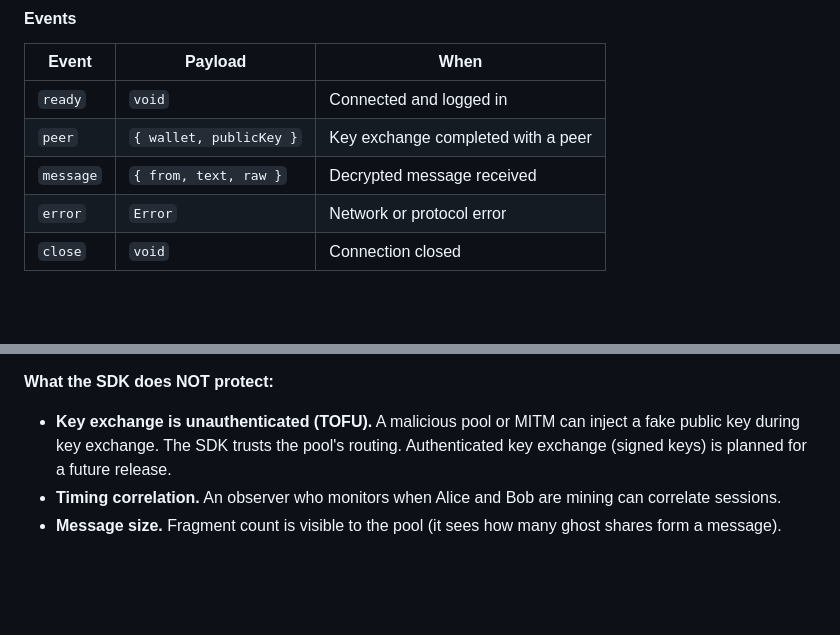
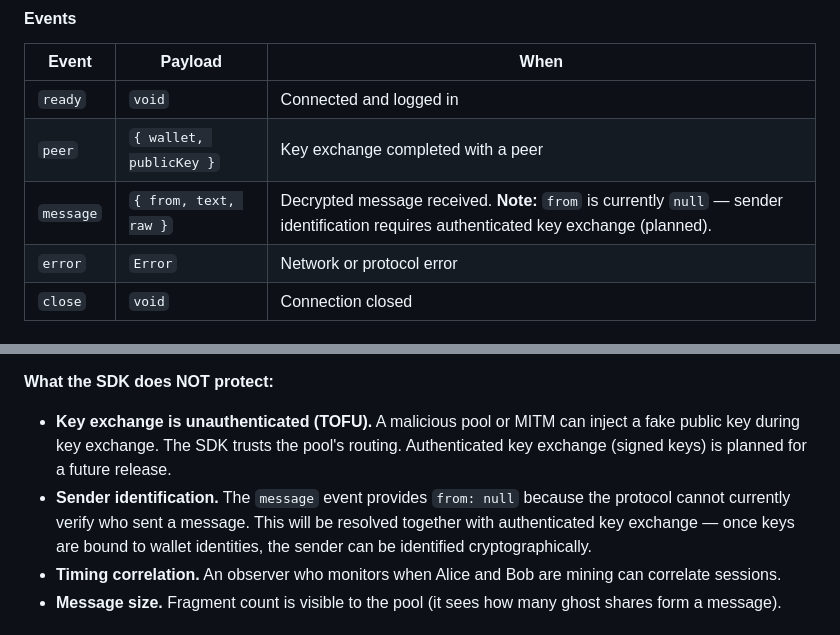
Before and after one commit to tnzx-project/tnzx-protocol, a Markdown page: packages/sdk/README.md, 2 parts joined by grey strips. GitHub-like rendering; blank space fills up the shorter version.

Commit message:
Update documentation

```diff
--- a/packages/sdk/README.md
+++ b/packages/sdk/README.md
@@ -64,7 +64,7 @@ new VS3Client({
 |-------|---------|------|
 | `ready` | `void` | Connected and logged in |
 | `peer` | `{ wallet, publicKey }` | Key exchange completed with a peer |
-| `message` | `{ from, text, raw }` | Decrypted message received |
+| `message` | `{ from, text, raw }` | Decrypted message received. **Note:** `from` is currently `null` — sender identification requires authenticated key exchange (planned). |
 | `error` | `Error` | Network or protocol error |
 | `close` | `void` | Connection closed |
 
@@ -172,6 +172,7 @@ Full enum: TEXT (0x01), ACK (0x02), PING (0x03), KEY_EXCHANGE (0x04), ENCRYPTED
 
 **What the SDK does NOT protect:**
 - **Key exchange is unauthenticated (TOFU).** A malicious pool or MITM can inject a fake public key during key exchange. The SDK trusts the pool's routing. Authenticated key exchange (signed keys) is planned for a future release.
+- **Sender identification.** The `message` event provides `from: null` because the protocol cannot currently verify who sent a message. This will be resolved together with authenticated key exchange — once keys are bound to wallet identities, the sender can be identified cryptographically.
 - **Timing correlation.** An observer who monitors when Alice and Bob are mining can correlate sessions.
 - **Message size.** Fragment count is visible to the pool (it sees how many ghost shares form a message).
 
```
